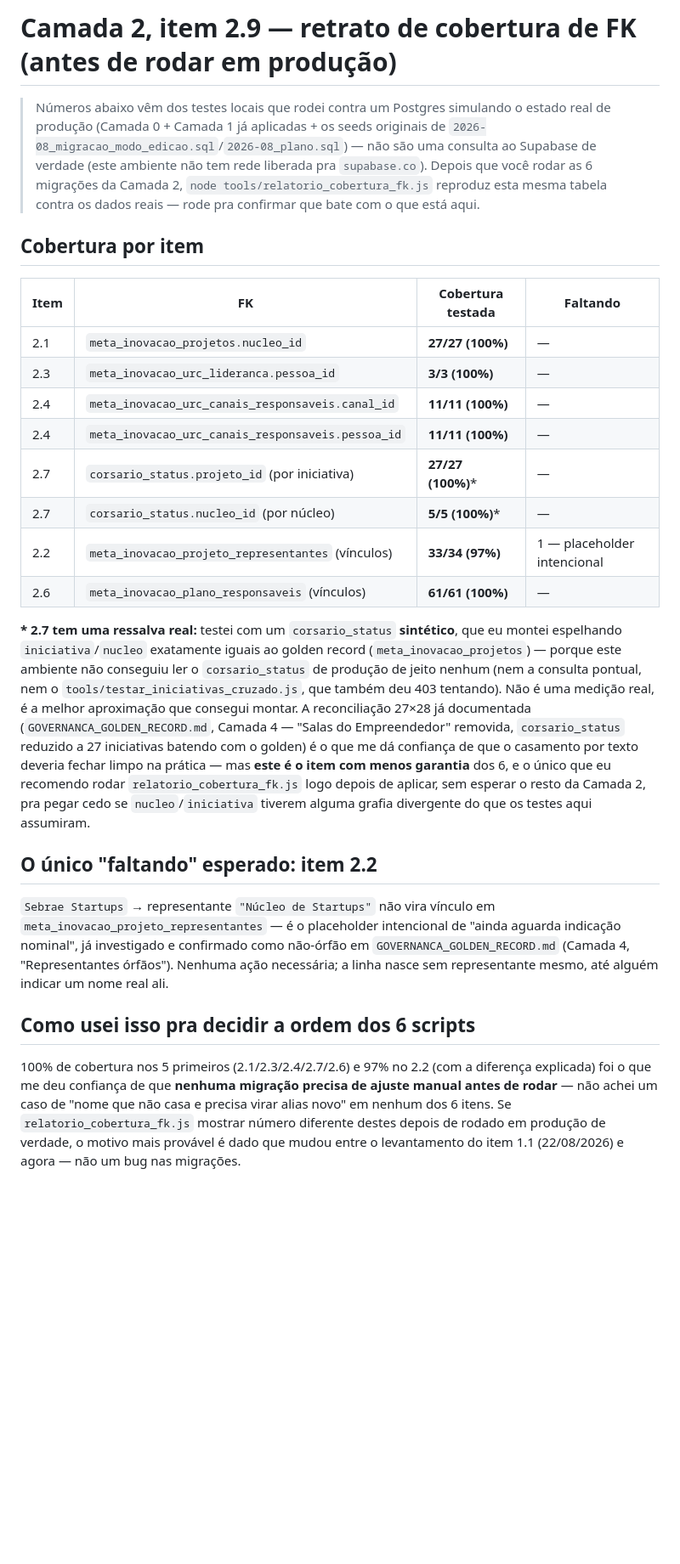
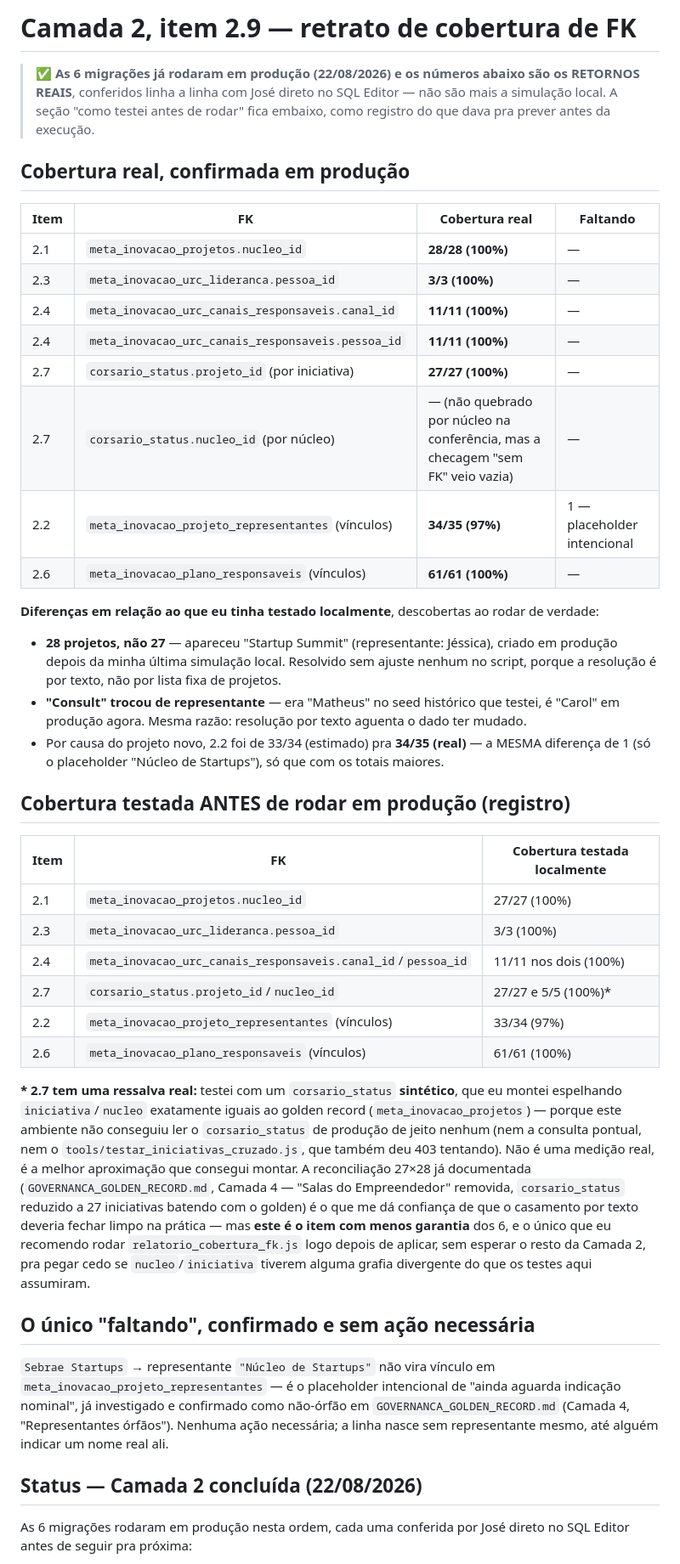
Before and after one commit to juniorapt-source/meta-inovacao-2026, a Markdown page: meta-monitor/docs/CAMADA2_COBERTURA_FK.md, the part around one of its changes. Shown at 85% size. Drawn GitHub-style; blank space fills up the shorter version.

Commit message:
golden record: Camada 2 concluída — cobertura real confirmada em produção
As 6 migrações rodaram em produção em 22/08/2026, cada uma conferida por
José direto no SQL Editor: 2.1 (28/28), 2.3 (3/3), 2.4 (11/11 x2), 2.7
(27/27, zero órfãos), 2.2 (34/35, só o placeholder "Núcleo de Startups"),
2.6 (61/61). Nenhum ajuste manual foi necessário.

docs/CAMADA2_COBERTURA_FK.md atualizado com os números reais (substituindo
os simulados) e as 2 divergências que apareceram entre o teste local e a
produção: portfólio cresceu pra 28 projetos ("Startup Summit" novo) e
"Consult" trocou de representante — ambas resolvidas sem tocar nos
scripts, porque a resolução é por texto/nome, não por lista fixa.

Fecha a Camada 2 (2.1-2.9) do PLANO_EXECUCAO_GOLDEN_RECORD.md.

Co-Authored-By: Claude Sonnet 5 <noreply@anthropic.com>
Claude-Session: https://claude.ai/code/session_01JW4KesMSRQ8aBHphLYivxc

```diff
--- a/meta-monitor/docs/CAMADA2_COBERTURA_FK.md
+++ b/meta-monitor/docs/CAMADA2_COBERTURA_FK.md
@@ -1,25 +1,46 @@
-# Camada 2, item 2.9 — retrato de cobertura de FK (antes de rodar em produção)
+# Camada 2, item 2.9 — retrato de cobertura de FK
 
-> Números abaixo vêm dos testes locais que rodei contra um Postgres simulando o
-> estado real de produção (Camada 0 + Camada 1 já aplicadas + os seeds originais
-> de `2026-08_migracao_modo_edicao.sql`/`2026-08_plano.sql`) — não são uma
-> consulta ao Supabase de verdade (este ambiente não tem rede liberada pra
-> `supabase.co`). Depois que você rodar as 6 migrações da Camada 2,
-> `node tools/relatorio_cobertura_fk.js` reproduz esta mesma tabela contra os
-> dados reais — rode pra confirmar que bate com o que está aqui.
+> ✅ **As 6 migrações já rodaram em produção (22/08/2026) e os números abaixo
+> são os RETORNOS REAIS**, conferidos linha a linha com José direto no SQL
+> Editor — não são mais a simulação local. A seção "como testei antes de
+> rodar" fica embaixo, como registro do que dava pra prever antes da execução.
 
-## Cobertura por item
+## Cobertura real, confirmada em produção
 
-| Item | FK | Cobertura testada | Faltando |
+| Item | FK | Cobertura real | Faltando |
 |---|---|---|---|
-| 2.1 | `meta_inovacao_projetos.nucleo_id` | **27/27 (100%)** | — |
+| 2.1 | `meta_inovacao_projetos.nucleo_id` | **28/28 (100%)** | — |
 | 2.3 | `meta_inovacao_urc_lideranca.pessoa_id` | **3/3 (100%)** | — |
 | 2.4 | `meta_inovacao_urc_canais_responsaveis.canal_id` | **11/11 (100%)** | — |
 | 2.4 | `meta_inovacao_urc_canais_responsaveis.pessoa_id` | **11/11 (100%)** | — |
-| 2.7 | `corsario_status.projeto_id` (por iniciativa) | **27/27 (100%)*** | — |
-| 2.7 | `corsario_status.nucleo_id` (por núcleo) | **5/5 (100%)*** | — |
-| 2.2 | `meta_inovacao_projeto_representantes` (vínculos) | **33/34 (97%)** | 1 — placeholder intencional |
+| 2.7 | `corsario_status.projeto_id` (por iniciativa) | **27/27 (100%)** | — |
+| 2.7 | `corsario_status.nucleo_id` (por núcleo) | — (não quebrado por núcleo na conferência, mas a checagem "sem FK" veio vazia) | — |
+| 2.2 | `meta_inovacao_projeto_representantes` (vínculos) | **34/35 (97%)** | 1 — placeholder intencional |
 | 2.6 | `meta_inovacao_plano_responsaveis` (vínculos) | **61/61 (100%)** | — |
+
+**Diferenças em relação ao que eu tinha testado localmente**, descobertas ao
+rodar de verdade:
+- **28 projetos, não 27** — apareceu "Startup Summit" (representante: Jéssica),
+  criado em produção depois da minha última simulação local. Resolvido sem
+  ajuste nenhum no script, porque a resolução é por texto, não por lista
+  fixa de projetos.
+- **"Consult" trocou de representante** — era "Matheus" no seed histórico que
+  testei, é "Carol" em produção agora. Mesma razão: resolução por texto
+  aguenta o dado ter mudado.
+- Por causa do projeto novo, 2.2 foi de 33/34 (estimado) pra **34/35 (real)** —
+  a MESMA diferença de 1 (só o placeholder "Núcleo de Startups"), só que com
+  os totais maiores.
+
+## Cobertura testada ANTES de rodar em produção (registro)
+
+| Item | FK | Cobertura testada localmente |
+|---|---|---|
+| 2.1 | `meta_inovacao_projetos.nucleo_id` | 27/27 (100%) |
+| 2.3 | `meta_inovacao_urc_lideranca.pessoa_id` | 3/3 (100%) |
+| 2.4 | `meta_inovacao_urc_canais_responsaveis.canal_id`/`pessoa_id` | 11/11 nos dois (100%) |
+| 2.7 | `corsario_status.projeto_id`/`nucleo_id` | 27/27 e 5/5 (100%)* |
+| 2.2 | `meta_inovacao_projeto_representantes` (vínculos) | 33/34 (97%) |
+| 2.6 | `meta_inovacao_plano_responsaveis` (vínculos) | 61/61 (100%) |
 
 **\* 2.7 tem uma ressalva real:** testei com um `corsario_status` **sintético**,
 que eu montei espelhando `iniciativa`/`nucleo` exatamente iguais ao golden
@@ -35,7 +56,7 @@ que eu recomendo rodar `relatorio_cobertura_fk.js` logo depois de aplicar, sem
 esperar o resto da Camada 2, pra pegar cedo se `nucleo`/`iniciativa` tiverem
 alguma grafia divergente do que os testes aqui assumiram.
 
-## O único "faltando" esperado: item 2.2
+## O único "faltando", confirmado e sem ação necessária
 
 `Sebrae Startups` → representante `"Núcleo de Startups"` não vira vínculo em
 `meta_inovacao_projeto_representantes` — é o placeholder intencional de "ainda
@@ -44,13 +65,8 @@ aguarda indicação nominal", já investigado e confirmado como não-órfão em
 necessária; a linha nasce sem representante mesmo, até alguém indicar um nome
 real ali.
 
-## Como usei isso pra decidir a ordem dos 6 scripts
+## Status — Camada 2 concluída (22/08/2026)
 
-100% de cobertura nos 5 primeiros (2.1/2.3/2.4/2.7/2.6) e 97% no 2.2 (com a
-diferença explicada) foi o que me deu confiança de que **nenhuma migração
-precisa de ajuste manual antes de rodar** — não achei um caso de "nome que
-não casa e precisa virar alias novo" em nenhum dos 6 itens. Se
-`relatorio_cobertura_fk.js` mostrar número diferente destes depois de rodado
-em produção de verdade, o motivo mais provável é dado que mudou entre o
-levantamento do item 1.1 (22/08/2026) e agora — não um bug nas migrações.
+As 6 migrações rodaram em produção nesta ordem, cada uma conferida por José
+direto no SQL Editor antes de seguir pra próxima:
 
```
Also changed, not shown: other parts of meta-monitor/docs/CAMADA2_COBERTURA_FK.md (+14 -13 lines).
